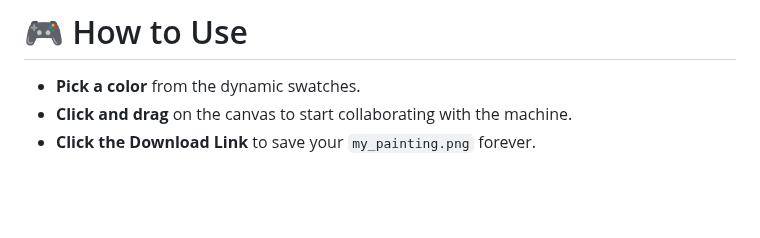
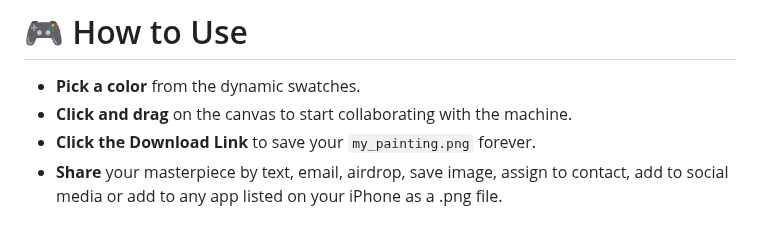
Before and after one commit to jdbostonbu-ops/DeveloperPlayhouse, a Markdown page: README.md, the part around the change. Rendered like a GitHub page; blank space fills up the shorter version.

```diff
--- a/README.md
+++ b/README.md
@@ -46,3 +46,4 @@ The engine behind the Playhouse uses a 2D Canvas API with a few clever tricks:
 - **Pick a color** from the dynamic swatches.
 - **Click and drag** on the canvas to start collaborating with the machine.
 - **Click the Download Link** to save your `my_painting.png` forever.
+- **Share** your masterpiece by text, email, airdrop, save image, assign to contact, add to social media or add to any app listed on your iPhone as a .png file.
```
